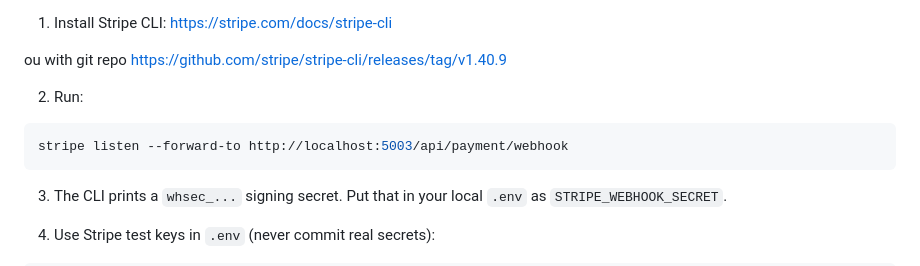
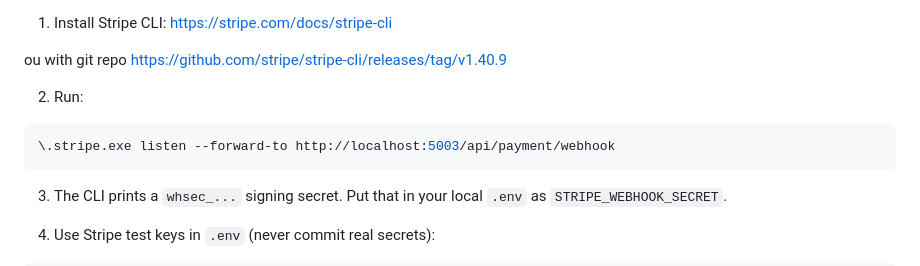
Before and after one commit to Houssemamor/SaveSafe-Wallet, a Markdown page: README.md, the part around the change. GitHub-like rendering.

Commit message:
Fix command to run Stripe CLI in README

````diff
--- a/README.md
+++ b/README.md
@@ -62,7 +62,7 @@ ou with git repo https://github.com/stripe/stripe-cli/releases/tag/v1.40.9
 2. Run:
 
 ```bash
-stripe listen --forward-to http://localhost:5003/api/payment/webhook
+\.stripe.exe listen --forward-to http://localhost:5003/api/payment/webhook
 ```
 
 3. The CLI prints a `whsec_...` signing secret. Put that in your local `.env` as `STRIPE_WEBHOOK_SECRET`.
````
